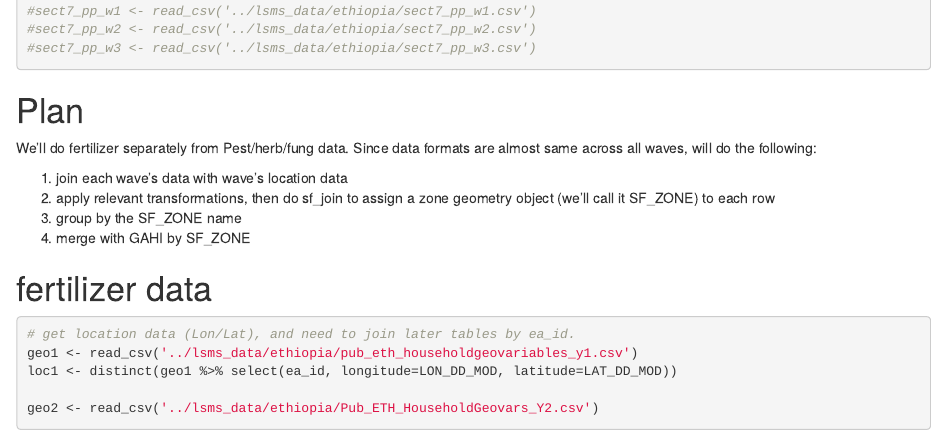
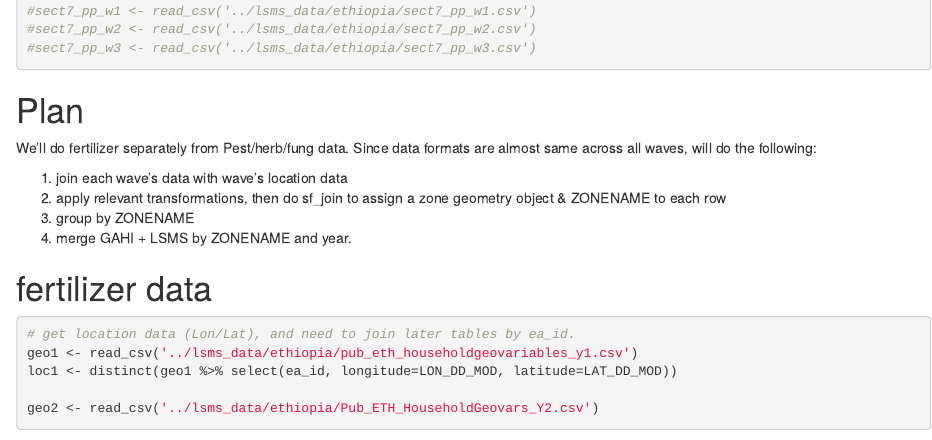
Before and after one commit to equan06/schisto, an R Markdown document (scripts/eth_new.Rmd): the page in a window 1100 px wide, from 1340 px down. Rendered offline with R 4.5, knitr and Pandoc, with nearby package versions; some code elsewhere in the file could not run offline.

Commit message:
updated eth_new

```diff
--- a/scripts/eth_new.Rmd
+++ b/scripts/eth_new.Rmd
@@ -73,9 +73,9 @@ sect4_pp_w3 <- read_csv('../lsms_data/ethiopia/sect4_pp_w3.csv')
 We'll do fertilizer separately from Pest/herb/fung data. Since data formats are almost same across all waves, will do the following:
 
 1) join each wave's data with wave's location data
-2) apply relevant transformations, then do sf_join to assign a zone geometry object (we'll call it SF_ZONE) to each row
-3) group by the SF_ZONE name
-4) merge with GAHI by SF_ZONE
+2) apply relevant transformations, then do sf_join to assign a zone geometry object & ZONENAME to each row
+3) group by ZONENAME
+4) merge GAHI + LSMS by ZONENAME and year.
 
 # fertilizer data
 
```
